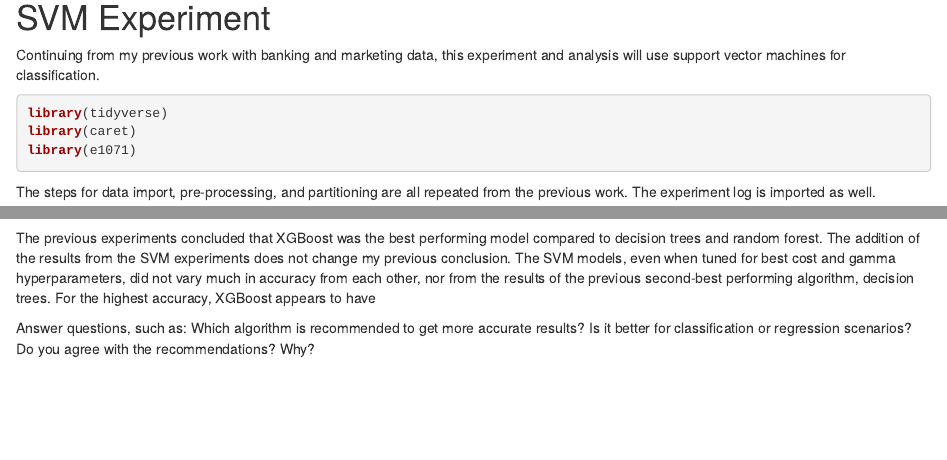
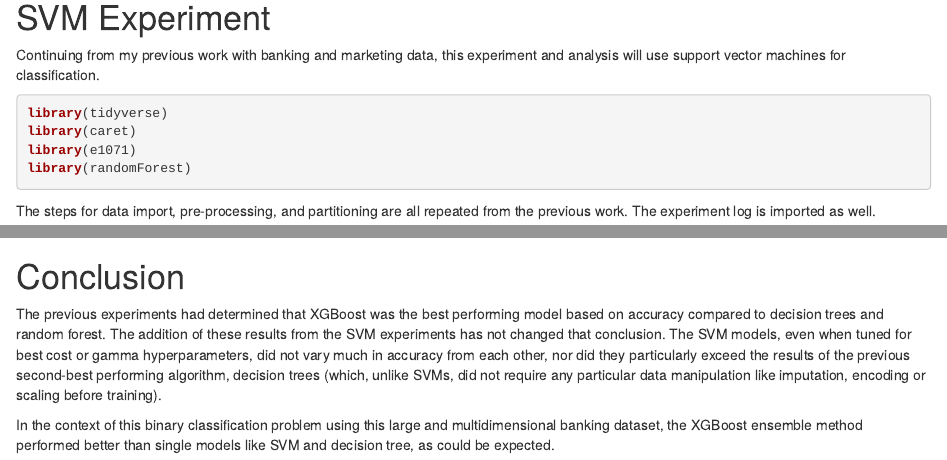
Before and after one commit to stephbc/DATA622_Spring2025, an R Markdown document (assignment3.Rmd): the page in a window 1100 px wide, from 190 px down, and a second part further down, joined at a grey line. Rendered offline with R 4.5, knitr and Pandoc, with nearby package versions; some code elsewhere in the file could not run offline.

Commit message:
published

````diff
--- a/assignment3.Rmd
+++ b/assignment3.Rmd
@@ -16,6 +16,7 @@
 library(tidyverse)
 library(caret)
 library(e1071)
+library(randomForest)
 ```
 
 The steps for data import, pre-processing, and partitioning are all repeated from the previous work. The experiment log is imported as well.
@@ -285,10 +286,8 @@
 write_csv(experiment_log, "experiment_log2.csv")
 ```
 
-The previous experiments concluded that XGBoost was the best performing model compared to decision trees and random forest. The addition of the results from the SVM experiments does not change my previous conclusion. The SVM models, even when tuned for best cost and gamma hyperparameters, did not vary much in accuracy from each other, nor from the results of the previous second-best performing algorithm, decision trees. For the highest accuracy, XGBoost appears to have
+# Conclusion
 
-Answer questions, such as:
-Which algorithm is recommended to get more accurate results?
-Is it better for classification or regression scenarios?
-Do you agree with the recommendations?
-Why?
+The previous experiments had determined that XGBoost was the best performing model based on accuracy compared to decision trees and random forest. The addition of these results from the SVM experiments has not changed that conclusion. The SVM models, even when tuned for best cost or gamma hyperparameters, did not vary much in accuracy from each other, nor did they particularly exceed the results of the previous second-best performing algorithm, decision trees (which, unlike SVMs, did not require any particular data manipulation like imputation, encoding or scaling before training).
+
+In the context of this binary classification problem using this large and multidimensional banking dataset, the XGBoost ensemble method performed better than single models like SVM and decision tree, as could be expected.
````
